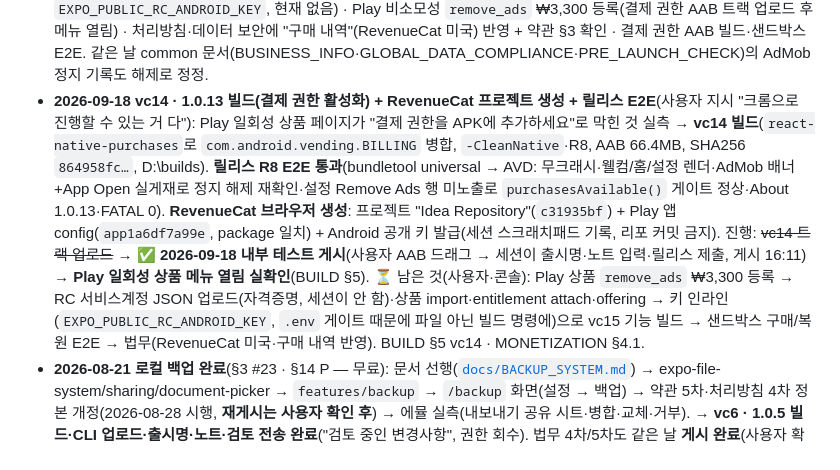
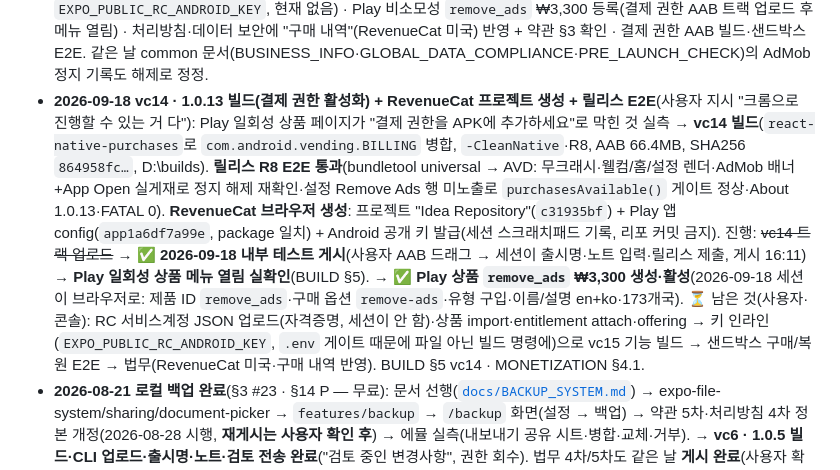
Before and after one commit to sonwheesung/idea_repository, a Markdown page: CLAUDE.md, the part around the change. GitHub-like rendering.

```diff
--- a/CLAUDE.md
+++ b/CLAUDE.md
@@ -439,7 +439,7 @@ idea_repository/
 - **2026-08-21 vc5 · 1.0.4**: 전날 보류분 2건(단어 관리 헤더 ＋·하단 액션 제거 / 한국어 조사 es-hangul) — 로컬 gradle 빌드(SHA1 대조) → CLI 업로드(BUILD §3.5) → 출시명·노트(en/ko) → **검토 전송 완료**("검토 중인 변경사항") → 권한 회수(API 403). vc4는 검토 통과·테스터 제공 중(8/20 11:08).
 - ~~⏸ **AdMob 계정 정지(2026-08-21 사용자 고지)**~~ → ✅ **정지 해제(2026-09-18** — 사장님 확인 + 같은 계정 `pub-2731473780180274` 배구명가 실게재 검증): 정지 기간엔 광고 지면·코드를 그대로 두었고(실패 시 자리 미점유·즉시 진입 — 기존 규칙), 해제로 **Phase 7 Remove Ads 코드 착수**. MONETIZATION_SYSTEM §3.1·§4.1.
 - **2026-09-18 Phase 7 Remove Ads 코드 착수(§14 결제 · MONETIZATION §4.1)**: 사용자 지시 "link_memo·my_word 확인하고 똑같이 적용 — 광고제거"(AdMob 정지 해제 직후). **LinkMemo `features/purchase/*` 승계**(RevenueCat 익명, entitlement `remove_ads`, offering `default`) — `react-native-purchases ^10.10.0`(config plugin 불필요) · `features/purchase/{store,purchases}.ts`(persist 키 `idearepository.purchase`) · 게이트는 `features/ads/store.ts` `setRemoveAds` 한 곳(배너·App Open이 이미 그걸 봄) · 부팅 `initPurchases()`를 initAds보다 먼저 · 설정 → 광고 제거/구매 복원 두 행(`purchasesAvailable()` = env 키 있을 때만 노출) · i18n `purchase.*` en·ko(LinkMemo 출시 문구 승계, 325키) · 오픈소스 고지 45개 재생성. 정적 검증 전부 통과 + 번들 200. **⏳ 실구매 전 외부 작업**(사람·콘솔): idearepository RevenueCat 프로젝트·Android 공개 키(`.env.local` `EXPO_PUBLIC_RC_ANDROID_KEY`, 현재 없음) · Play 비소모성 `remove_ads` ₩3,300 등록(결제 권한 AAB 트랙 업로드 후 메뉴 열림) · 처리방침·데이터 보안에 "구매 내역"(RevenueCat 미국) 반영 + 약관 §3 확인 · 결제 권한 AAB 빌드·샌드박스 E2E. 같은 날 common 문서(BUSINESS_INFO·GLOBAL_DATA_COMPLIANCE·PRE_LAUNCH_CHECK)의 AdMob 정지 기록도 해제로 정정.
-- **2026-09-18 vc14 · 1.0.13 빌드(결제 권한 활성화) + RevenueCat 프로젝트 생성 + 릴리스 E2E**(사용자 지시 "크롬으로 진행할 수 있는 거 다"): Play 일회성 상품 페이지가 "결제 권한을 APK에 추가하세요"로 막힌 것 실측 → **vc14 빌드**(`react-native-purchases`로 `com.android.vending.BILLING` 병합, `-CleanNative`·R8, AAB 66.4MB, SHA256 `864958fc…`, D:\builds). **릴리스 R8 E2E 통과**(bundletool universal → AVD: 무크래시·웰컴/홈/설정 렌더·AdMob 배너+App Open 실게재로 정지 해제 재확인·설정 Remove Ads 행 미노출로 `purchasesAvailable()` 게이트 정상·About 1.0.13·FATAL 0). **RevenueCat 브라우저 생성**: 프로젝트 "Idea Repository"(`c31935bf`) + Play 앱 config(`app1a6df7a99e`, package 일치) + Android 공개 키 발급(세션 스크래치패드 기록, 리포 커밋 금지). 진행: ~~vc14 트랙 업로드~~ → ✅ **2026-09-18 내부 테스트 게시**(사용자 AAB 드래그 → 세션이 출시명·노트 입력·릴리스 제출, 게시 16:11) → **Play 일회성 상품 메뉴 열림 실확인**(BUILD §5). ⏳ 남은 것(사용자·콘솔): Play 상품 `remove_ads` ₩3,300 등록 → RC 서비스계정 JSON 업로드(자격증명, 세션이 안 함)·상품 import·entitlement attach·offering → 키 인라인(`EXPO_PUBLIC_RC_ANDROID_KEY`, `.env` 게이트 때문에 파일 아닌 빌드 명령에)으로 vc15 기능 빌드 → 샌드박스 구매/복원 E2E → 법무(RevenueCat 미국·구매 내역 반영). BUILD §5 vc14 · MONETIZATION §4.1.
+- **2026-09-18 vc14 · 1.0.13 빌드(결제 권한 활성화) + RevenueCat 프로젝트 생성 + 릴리스 E2E**(사용자 지시 "크롬으로 진행할 수 있는 거 다"): Play 일회성 상품 페이지가 "결제 권한을 APK에 추가하세요"로 막힌 것 실측 → **vc14 빌드**(`react-native-purchases`로 `com.android.vending.BILLING` 병합, `-CleanNative`·R8, AAB 66.4MB, SHA256 `864958fc…`, D:\builds). **릴리스 R8 E2E 통과**(bundletool universal → AVD: 무크래시·웰컴/홈/설정 렌더·AdMob 배너+App Open 실게재로 정지 해제 재확인·설정 Remove Ads 행 미노출로 `purchasesAvailable()` 게이트 정상·About 1.0.13·FATAL 0). **RevenueCat 브라우저 생성**: 프로젝트 "Idea Repository"(`c31935bf`) + Play 앱 config(`app1a6df7a99e`, package 일치) + Android 공개 키 발급(세션 스크래치패드 기록, 리포 커밋 금지). 진행: ~~vc14 트랙 업로드~~ → ✅ **2026-09-18 내부 테스트 게시**(사용자 AAB 드래그 → 세션이 출시명·노트 입력·릴리스 제출, 게시 16:11) → **Play 일회성 상품 메뉴 열림 실확인**(BUILD §5). → ✅ **Play 상품 `remove_ads` ₩3,300 생성·활성**(2026-09-18 세션이 브라우저로: 제품 ID `remove_ads`·구매 옵션 `remove-ads`·유형 구입·이름/설명 en+ko·173개국). ⏳ 남은 것(사용자·콘솔): RC 서비스계정 JSON 업로드(자격증명, 세션이 안 함)·상품 import·entitlement attach·offering → 키 인라인(`EXPO_PUBLIC_RC_ANDROID_KEY`, `.env` 게이트 때문에 파일 아닌 빌드 명령에)으로 vc15 기능 빌드 → 샌드박스 구매/복원 E2E → 법무(RevenueCat 미국·구매 내역 반영). BUILD §5 vc14 · MONETIZATION §4.1.
 - **2026-08-21 로컬 백업 완료**(§3 #23 · §14 P — 무료): 문서 선행([`docs/BACKUP_SYSTEM.md`](./docs/BACKUP_SYSTEM.md)) → expo-file-system/sharing/document-picker → `features/backup` → `/backup` 화면(설정 → 백업) → 약관 5차·처리방침 4차 정본 개정(2026-08-28 시행, **재게시는 사용자 확인 후**) → 에뮬 실측(내보내기 공유 시트·병합·교체·거부). → **vc6 · 1.0.5 빌드·CLI 업로드·출시명·노트·검토 전송 완료**("검토 중인 변경사항", 권한 회수). 법무 4차/5차도 같은 날 **게시 완료**(사용자 확인 후 vercel --prod, 라이브 200). vc5는 검토 통과·테스터 제공(8/21 12:04).
 - **2026-08-23 법무 4차/5차 시행 고지 ✅ 발행**: 앱 내 공지 = common_server 공지 1건(EN+KO 병기, 시행일+30일 자동 종료, id `df35b667…` — LEGAL_SYSTEM §4-4 발행 방법 확정·게시 기록에 문안 정본, bootstrap 실측 1건). 고지가 시행 5일 전(7일 규칙 2일 미달)이지만 **비공개 테스트 중 이용자는 사용자 본인뿐**(테스터 = 업체 인원, 설치·실행만 — `C:\project\common\CLOSED_TESTING.md`, 2026-08-23 작성)이라 시행일 유지 — LEGAL_SYSTEM §7 #13 해소. 앱 코드 변경 없음.
 - **2026-08-23 UI 규격 통일**(§14 Q): `docs/UI_GUIDE.md` 신설 → `ListRow`·`ListGroup`·`EditRow`·`Dialog`·`Badge`·`ProgressBar` 추출, 설정(아이콘+부제 전 행)·발상 도구·About·카테고리·단어·상세·카드 적용, 반경 3단계. 에뮬 육안 확인(사용자 직접 확인 "잘 수정된 거 같네"). → **vc7 · 1.0.6 빌드·CLI 업로드·출시명·노트·검토 전송 완료**(2026-08-23, "검토 중인 변경사항", 권한 회수). vc6는 검토 통과·테스터 제공(8/21 16:25). 구 AAB(vc6) 삭제.
```
Also changed, not shown: docs/MONETIZATION_SYSTEM.md (+1 -1 lines).
